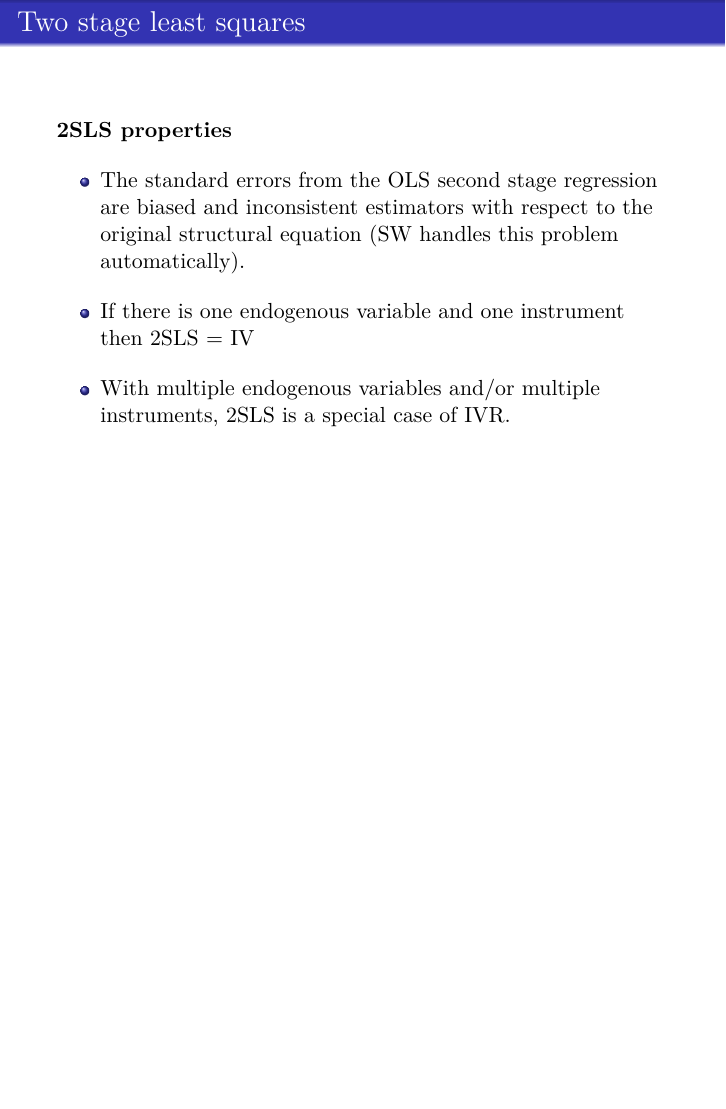
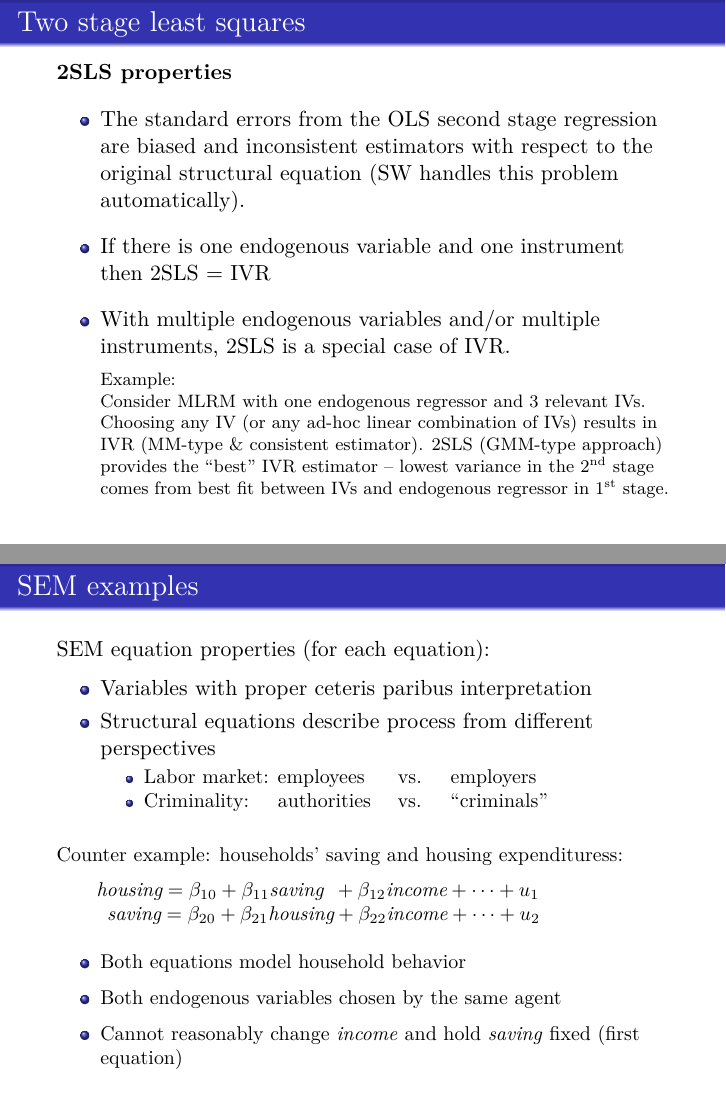
Before and after one commit to formanektomas/AdvancedEconometrics1, LaTeX slides (Block4.tex): page 22 of 50 before the commit and pages 22 and 40 of 51 after it, the two joined at a grey line, the shorter picture padded with empty space. Compiled offline with pdfLaTeX.

Commit message:
small clarifications

```diff
--- a/Block4.tex
+++ b/Block4.tex
@@ -440,9 +438,11 @@ With multiple endogenous regressors, reduced forms for each endogenous regressor
 \begin{itemize}
 \item The standard errors from the OLS second stage regression are biased and inconsistent estimators with respect to the original structural equation (SW handles this problem automatically).
 \vspace{0.3cm}
-\item If there is one endogenous variable and one instrument then 2SLS = IV
+\item If there is one endogenous variable and one instrument then 2SLS = IVR
 \vspace{0.3cm}
-\item With multiple endogenous variables and/or multiple instruments, 2SLS is a special case of IVR.
+\item With multiple endogenous variables and/or multiple instruments, 2SLS is a special case of IVR.\\ \medskip
+\footnotesize
+Example:\\ Consider MLRM with one endogenous regressor and 3 relevant IVs. Choosing any IV (or any ad-hoc linear combination of IVs) results in IVR (MM-type \& consistent estimator). 2SLS (GMM-type approach) provides the ``best'' IVR estimator -- lowest variance in the $2^{\textnormal{nd}}$ stage comes from best fit between IVs and endogenous regressor in $1^{\textnormal{st}}$ stage.
 \vspace{0.3cm}
 \end{itemize}
 \end{frame}
@@ -775,6 +775,30 @@ Estimation assumptions and ``problems'' involved:
 \end{itemize}
 \end{frame}
 %---------------------------------------------
+\begin{frame}{SEM examples}
+SEM equation properties (for each equation):\\
+\smallskip
+\begin{itemize}
+\item Variables with proper ceteris paribus interpretation
+\item Structural equations describe process from different perspectives\\
+\begin{itemize}
+    \item Labor market: employees \quad ~vs. \quad employers
+    \item Criminality: \quad authorities \quad vs. \quad ``criminals''
+\end{itemize}
+\end{itemize} \bigskip
+\small
+Counter example: households' saving and housing expendituress:\\
+\medskip
+\qquad $\textit{housing} = \beta_{10} + \beta_{11} \textit{saving} ~\,+  \beta_{12} \textit{income} + \cdots + u_1$ \\
+\qquad \hspace{0.07cm} $\textit{saving} = \beta_{20} +\beta_{21} \textit{housing} +  \beta_{22} \textit{income} + \cdots + u_2$ \\
+\medskip
+\begin{itemize}
+    \item Both equations model household behavior
+    \item Both endogenous variables chosen by the same agent
+    \item Cannot reasonably change \textit{income} and hold \textit{saving} fixed (first equation)
+\end{itemize}
+\end{frame}
+%---------------------------------------------
 \section{SEM identification}
 \begin{frame}{SEM identification}
 \textcolor{Blue}{Example 3: (Identification)}\\
```
Also changed, not shown: Block4.tex (18 more changed lines).
